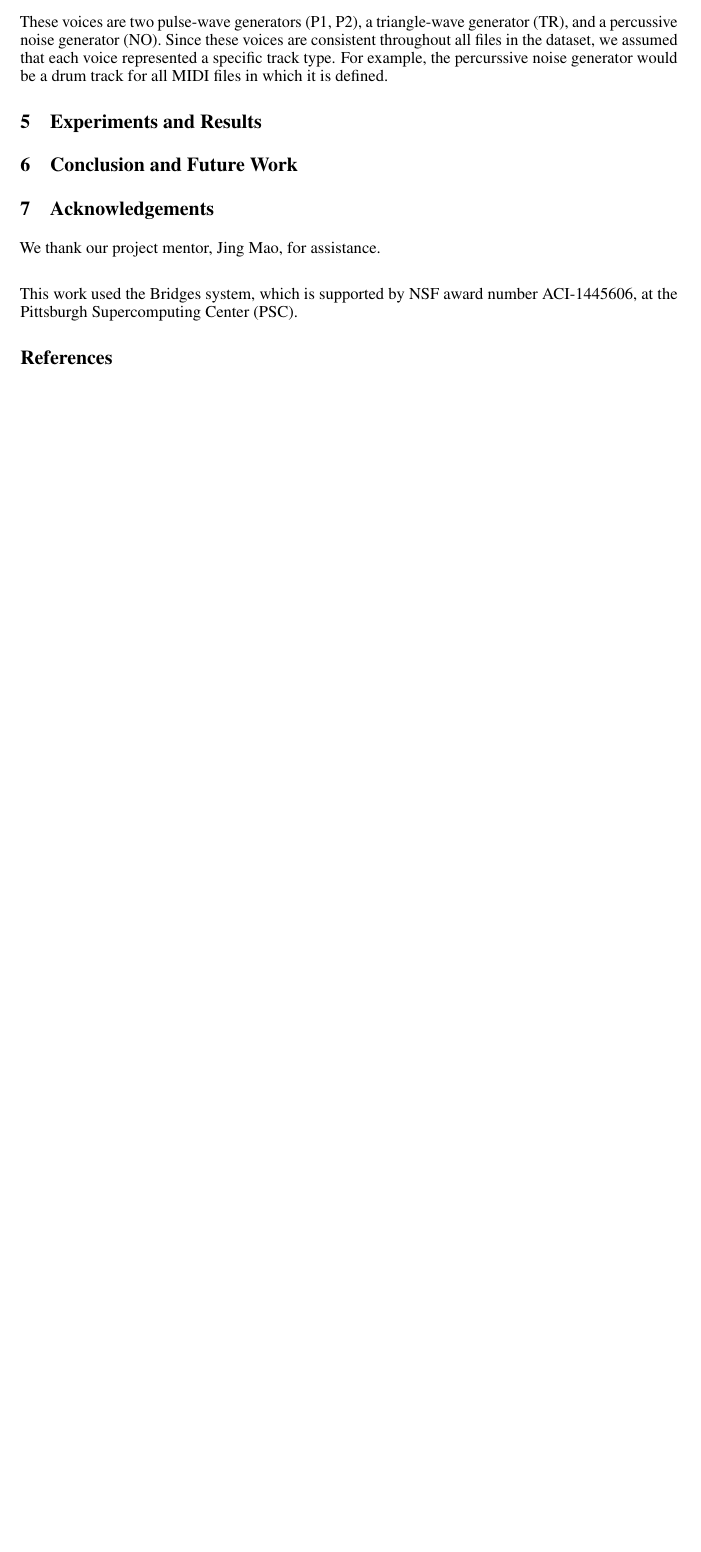
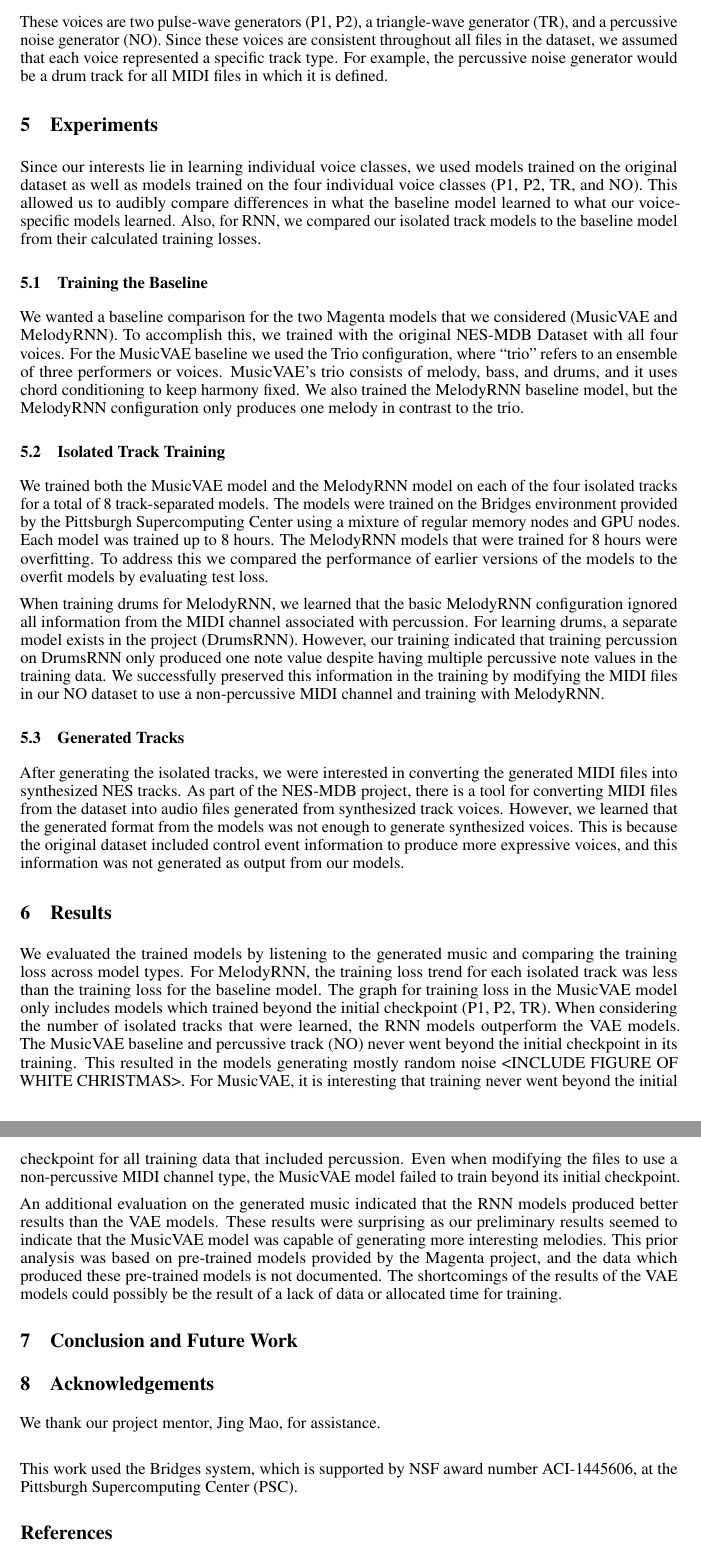
Before and after one commit to blearn-cmu/music-generation-10701-fall2018, a LaTeX paper (writeups/final-report/main.tex): part of page 2 of 2 before the commit and two parts of pages 2 and 3 of 3 after it, the two joined at a grey line, cut so that both start at the same text, the shorter picture padded with empty space. Compiled offline with pdfLaTeX.

Commit message:
final report: text for experiments, results

```diff
--- a/writeups/final-report/main.tex
+++ b/writeups/final-report/main.tex
@@ -98,12 +101,10 @@ Another related work in multiple track generation is from Chu et al. in their
 % TODO mention comparison on dataset size? (classical piano seems much smaller than NES-MDB)
 % TODO mention other artifacts in MIDI files that are being ignored (all the Control_c events)
 
-For our work, it was necessary to have access to a dataset of MIDI files which had consistent track types across the entire dataset. To accomplish this, we used the NES Music Database (NES-MDB) as presented by Donahue et al. [2]. The dataset consists of 5,278 songs from the soundtracks of 397 NES games. Each MIDI file consists of four instrument voices, each mapping to an NES synthesizer. These voices are two pulse-wave generators (P1, P2), a triangle-wave generator (TR), and a percussive noise generator (NO). Since these voices are consistent throughout all files in the dataset, we assumed that each voice represented a specific track type. For example, the percurssive noise generator would be a drum track for all MIDI files in which it is defined.
+For our work, it was necessary to have access to a dataset of MIDI files which had consistent track types across the entire dataset. To accomplish this, we used the NES Music Database (NES-MDB) as presented by Donahue et al. [2]. The dataset consists of 5,278 songs from the soundtracks of 397 NES games. Each MIDI file consists of four instrument voices, each mapping to an NES synthesizer. These voices are two pulse-wave generators (P1, P2), a triangle-wave generator (TR), and a percussive noise generator (NO). Since these voices are consistent throughout all files in the dataset, we assumed that each voice represented a specific track type. For example, the percussive noise generator would be a drum track for all MIDI files in which it is defined.
 
 
-\section{Experiments and Results}
-
-% TODO add experiments/results
+\section{Experiments}
 
 % - Show plots of the performance of your algorithms and interpret what they mean
 %   --Be sure to label and explain this clearly
@@ -113,6 +114,33 @@ For our work, it was necessary to have access to a dataset of MIDI files which h
 % - What metrics did you use for evaluation?
 %   --How do your results compare to prior work?
 % - Describe how the current results in each of the experiments align with your expectations
+
+Since our interests lie in learning individual voice classes, we used models trained on the original dataset as well as models trained on the four individual voice classes (P1, P2, TR, and NO). This allowed us to audibly compare differences in what the baseline model learned to what our voice-specific models learned. Also, for RNN, we compared our isolated track models to the baseline model from their calculated training losses.
+
+\subsection{Training the Baseline}
+We wanted a baseline comparison for the two Magenta models that we considered (MusicVAE and MelodyRNN). To accomplish this, we trained with the original NES-MDB Dataset with all four voices. For the MusicVAE baseline we used the Trio configuration, where “trio” refers to an ensemble of three performers or voices. MusicVAE’s trio consists of melody, bass, and drums, and it uses chord conditioning to keep harmony fixed. We also trained the MelodyRNN baseline model, but the MelodyRNN configuration only produces one melody in contrast to the trio.
+
+\subsection{Isolated Track Training}
+We trained both the MusicVAE model and the MelodyRNN model on each of the four isolated tracks for a total of 8 track-separated models. The models were trained on the Bridges environment provided by the Pittsburgh Supercomputing Center using a mixture of regular memory nodes and GPU nodes. Each model was trained up to 8 hours. The MelodyRNN models that were trained for 8 hours were overfitting. To address this we compared the performance of earlier versions of the models to the overfit models by evaluating test loss.
+
+When training drums for MelodyRNN, we learned that the basic MelodyRNN configuration ignored all information from the MIDI channel associated with percussion. For learning drums, a separate model exists in the project (DrumsRNN). However, our training indicated that training percussion on DrumsRNN only produced one note value despite having multiple percussive note values in the training data. We successfully preserved this information in the training by modifying the MIDI files in our NO dataset to use a non-percussive MIDI channel and training with MelodyRNN.
+
+% TODO mention/include figure comparing DrumRNN, MeodyRNN
+
+\subsection{Generated Tracks}
+After generating the isolated tracks, we were interested in converting the generated MIDI files into synthesized NES tracks. As part of the NES-MDB project, there is a tool for converting MIDI files from the dataset into audio files generated from synthesized track voices. However, we learned that the generated format from the models was not enough to generate synthesized voices. This is because the original dataset included control event information to produce more expressive voices, and this information was not generated as output from our models.
+
+
+\section{Results}
+
+We evaluated the trained models by listening to the generated music and comparing the training loss across model types. For MelodyRNN, the training loss trend for each isolated track was less than the training loss for the baseline model. The graph for training loss in the MusicVAE model only includes models which trained beyond the initial checkpoint (P1, P2, TR). When considering the number of isolated tracks that were learned, the RNN models outperform the VAE models. The MusicVAE baseline and percussive track (NO) never went beyond the initial checkpoint in its training. This resulted in the models generating mostly random noise <INCLUDE FIGURE OF WHITE CHRISTMAS>. For MusicVAE, it is interesting that training never went beyond the initial checkpoint for all training data that included percussion. Even when modifying the files to use a non-percussive MIDI channel type, the MusicVAE model failed to train beyond its initial checkpoint.
+
+% TODO add figure for reference to MusicVAE White Christmas
+
+An additional evaluation on the generated music indicated that the RNN models produced better results than the VAE models. These results were surprising as our preliminary results seemed to indicate that the MusicVAE model was capable of generating more interesting melodies. This prior analysis was based on pre-trained models provided by the Magenta project, and the data which produced these pre-trained models is not documented. The shortcomings of the results of the VAE models could possibly be the result of a lack of data or allocated time for training.
+
+% TODO We will definitely want to reference the musicVAE paper where they explain they used ~1.5midi files to train
+% TODO might want to explain why VAE has less checkpoints
 
 
 \section{Conclusion and Future Work}
```
Also changed, not shown: writeups/final-report/main.tex (3 more changed lines).
